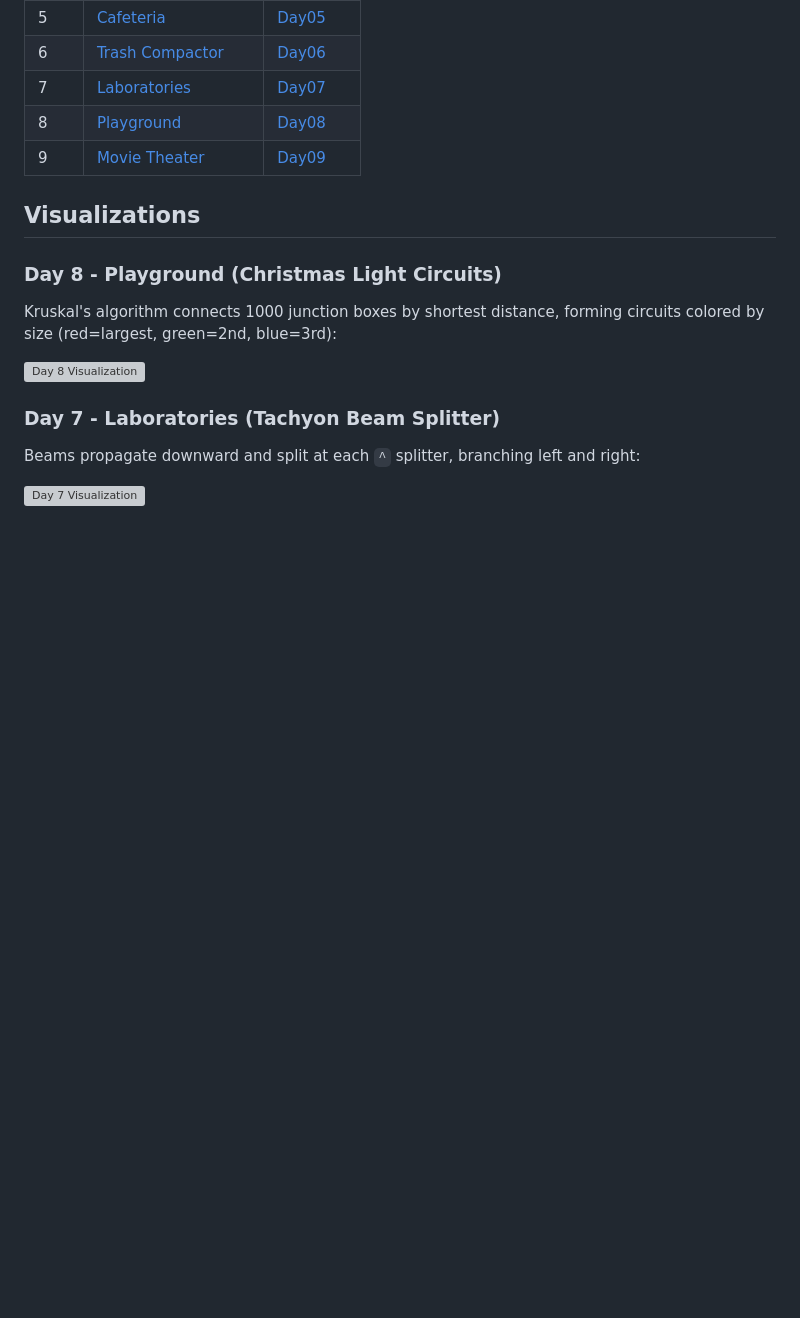
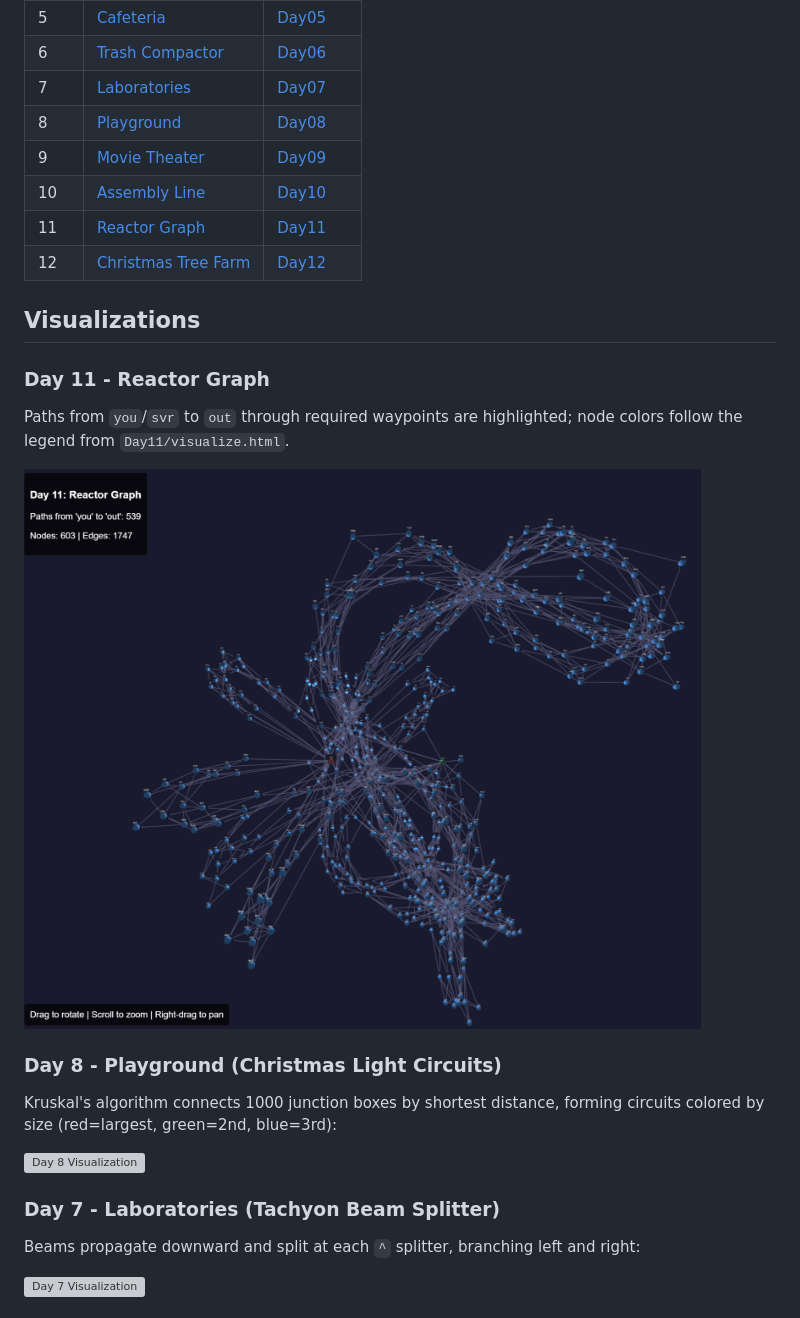
Before and after one commit to andrewboudreau/AdventOfCode_2025, a Markdown page: README.md, the part around the change. Drawn GitHub-style; pictures changed too: Day11/Day11.png (added); blank space fills up the shorter version; grey boxes are pictures that could not be loaded.

```diff
--- a/README.md
+++ b/README.md
@@ -32,8 +32,16 @@ dotnet run --project Day01 -- Day01/problem.txt
 | 7 | [Laboratories](https://adventofcode.com/2025/day/7) | [Day07](Day07/) |
 | 8 | [Playground](https://adventofcode.com/2025/day/8) | [Day08](Day08/) |
 | 9 | [Movie Theater](https://adventofcode.com/2025/day/9) | [Day09](Day09/) |
+| 10 | [Assembly Line](https://adventofcode.com/2025/day/10) | [Day10](Day10/) |
+| 11 | [Reactor Graph](https://adventofcode.com/2025/day/11) | [Day11](Day11/) |
+| 12 | [Christmas Tree Farm](https://adventofcode.com/2025/day/12) | [Day12](Day12/) |
 
 ## Visualizations
+
+### Day 11 - Reactor Graph
+Paths from `you`/`svr` to `out` through required waypoints are highlighted; node colors follow the legend from `Day11/visualize.html`.
+
+![Day 11 Visualization](Day11/Day11.png)
 
 ### Day 8 - Playground (Christmas Light Circuits)
 Kruskal's algorithm connects 1000 junction boxes by shortest distance, forming circuits colored by size (red=largest, green=2nd, blue=3rd):
```
Also changed, not shown: 5 other files.
